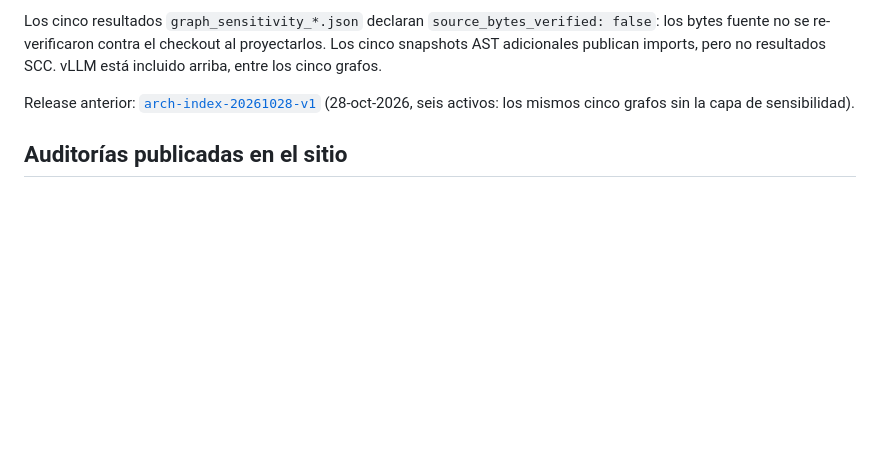
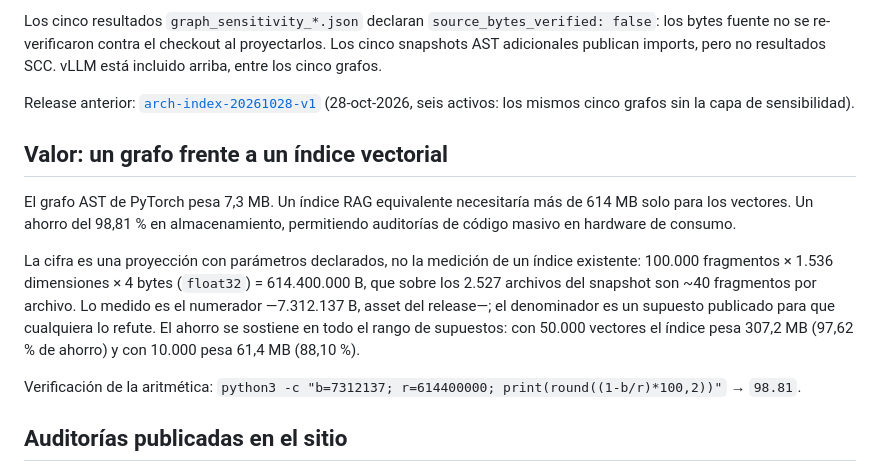
Before and after one commit to alexisromtz-lab/la-auditora, a Markdown page: README.md, the part around the change. Rendered like a GitHub page; blank space fills up the shorter version.

Commit message:
docs: add storage value section (AST graph vs vector index)
Co-authored-by: Copilot <223556219+Copilot@users.noreply.github.com>

```diff
--- a/README.md
+++ b/README.md
@@ -68,6 +68,23 @@ publican imports, pero no resultados SCC. vLLM está incluido arriba, entre los
 
 Release anterior: [`arch-index-20261028-v1`](https://github.com/alexisromtz-lab/la-auditora/releases/tag/arch-index-20261028-v1)
 (28-oct-2026, seis activos: los mismos cinco grafos sin la capa de sensibilidad).
+
+## Valor: un grafo frente a un índice vectorial
+
+El grafo AST de PyTorch pesa 7,3 MB. Un índice RAG equivalente necesitaría más de 614 MB solo para
+los vectores. Un ahorro del 98,81 % en almacenamiento, permitiendo auditorías de código masivo en
+hardware de consumo.
+
+La cifra es una proyección con parámetros declarados, no la medición de un índice existente:
+100.000 fragmentos × 1.536 dimensiones × 4 bytes (`float32`) = 614.400.000 B, que sobre los 2.527
+archivos del snapshot son ~40 fragmentos por archivo. Lo medido es el numerador —7.312.137 B, asset
+del release—; el denominador es un supuesto publicado para que cualquiera lo refute. El ahorro se
+sostiene en todo el rango de supuestos: con 50.000 vectores el índice pesa 307,2 MB (97,62 % de
+ahorro) y con 10.000 pesa 61,4 MB (88,10 %).
+
+Verificación de la aritmética: `python3 -c "b=7312137; r=614400000; print(round((1-b/r)*100,2))"` → `98.81`.
+
+<!-- HUELLA-LA-AUDITORA-VALOR-20261029 -->
 
 ## Auditorías publicadas en el sitio
 
```
